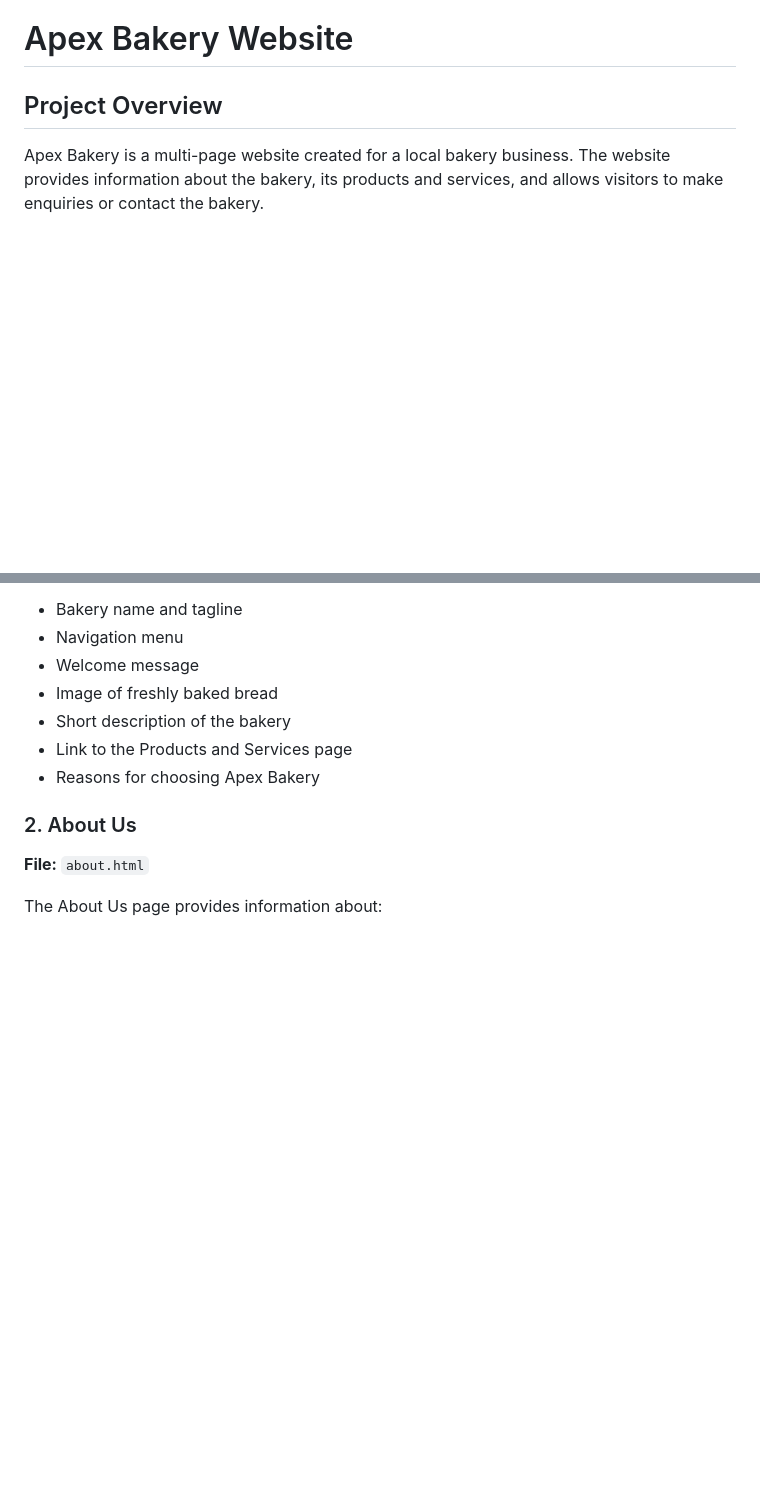
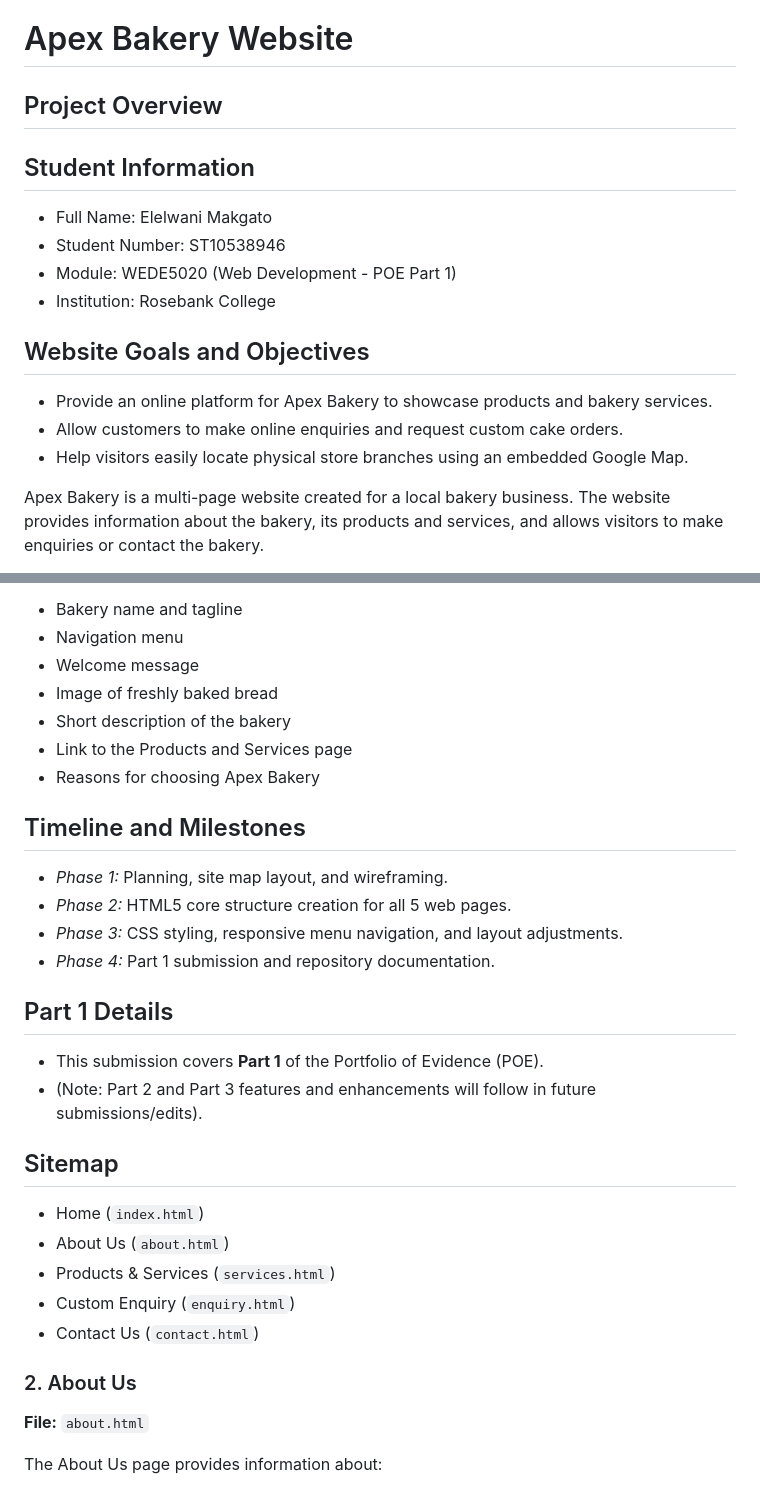
Before and after one commit to makgatoeh-creator/web-development, a Markdown page: README.md, 2 parts joined by grey strips. Drawn GitHub-style; blank space fills up the shorter version.

```diff
--- a/README.md
+++ b/README.md
@@ -1,6 +1,16 @@
 # Apex Bakery Website
 
 ## Project Overview
+## Student Information
+* Full Name: Elelwani Makgato
+* Student Number: ST10538946
+* Module: WEDE5020 (Web Development - POE Part 1)
+* Institution: Rosebank College
+
+## Website Goals and Objectives
+* Provide an online platform for Apex Bakery to showcase products and bakery services.
+* Allow customers to make online enquiries and request custom cake orders.
+* Help visitors easily locate physical store branches using an embedded Google Map.
 
 Apex Bakery is a multi-page website created for a local bakery business. The website provides information about the bakery, its products and services, and allows visitors to make enquiries or contact the bakery.
 
@@ -44,6 +54,22 @@ The home page introduces Apex Bakery and contains:
 * Short description of the bakery
 * Link to the Products and Services page
 * Reasons for choosing Apex Bakery
+## Timeline and Milestones
+* *Phase 1:* Planning, site map layout, and wireframing.
+* *Phase 2:* HTML5 core structure creation for all 5 web pages.
+* *Phase 3:* CSS styling, responsive menu navigation, and layout adjustments.
+* *Phase 4:* Part 1 submission and repository documentation.
+
+## Part 1 Details
+* This submission covers **Part 1** of the Portfolio of Evidence (POE).
+* (Note: Part 2 and Part 3 features and enhancements will follow in future submissions/edits).
+
+## Sitemap
+* Home (`index.html`)
+* About Us (`about.html`)
+* Products & Services (`services.html`)
+* Custom Enquiry (`enquiry.html`)
+* Contact Us (`contact.html`)
 
 ### 2. About Us
 
```
Also changed, not shown: other parts of README.md (+6 -0 lines).
